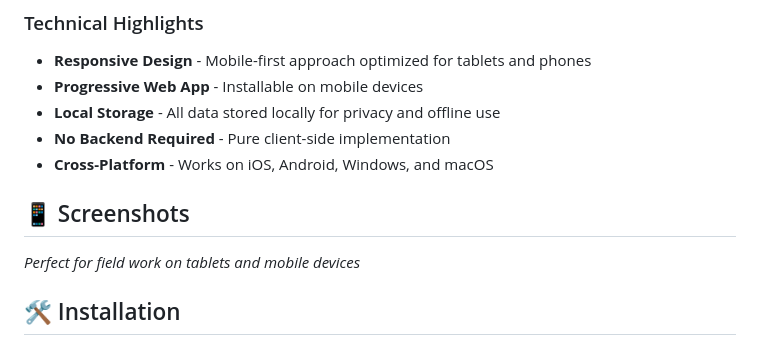
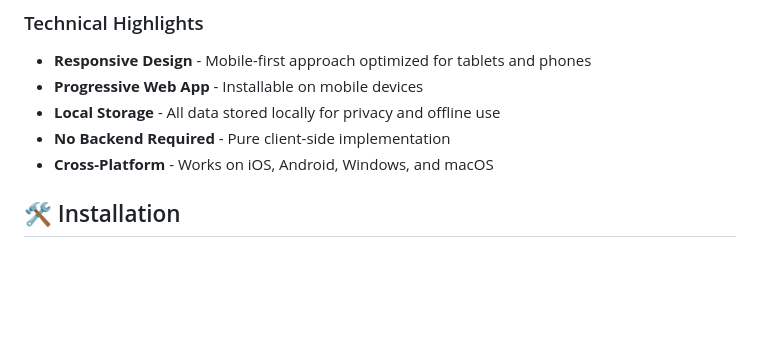
Before and after one commit to jakelodder/talent-release, a Markdown page: README.md, the part around the change. GitHub-like rendering; blank space fills up the shorter version.

```diff
--- a/README.md
+++ b/README.md
@@ -27,10 +27,6 @@ A comprehensive web application for capturing digital talent release forms with
 - **Local Storage** - All data stored locally for privacy and offline use
 - **No Backend Required** - Pure client-side implementation
 - **Cross-Platform** - Works on iOS, Android, Windows, and macOS
-
-## 📱 Screenshots
-
-*Perfect for field work on tablets and mobile devices*
 
 ## 🛠️ Installation
 
```
